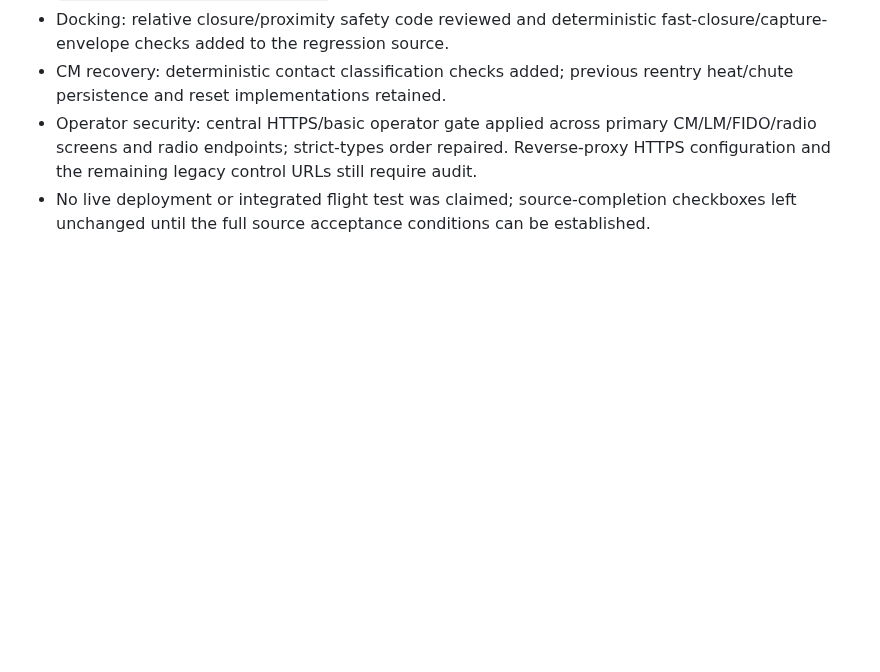
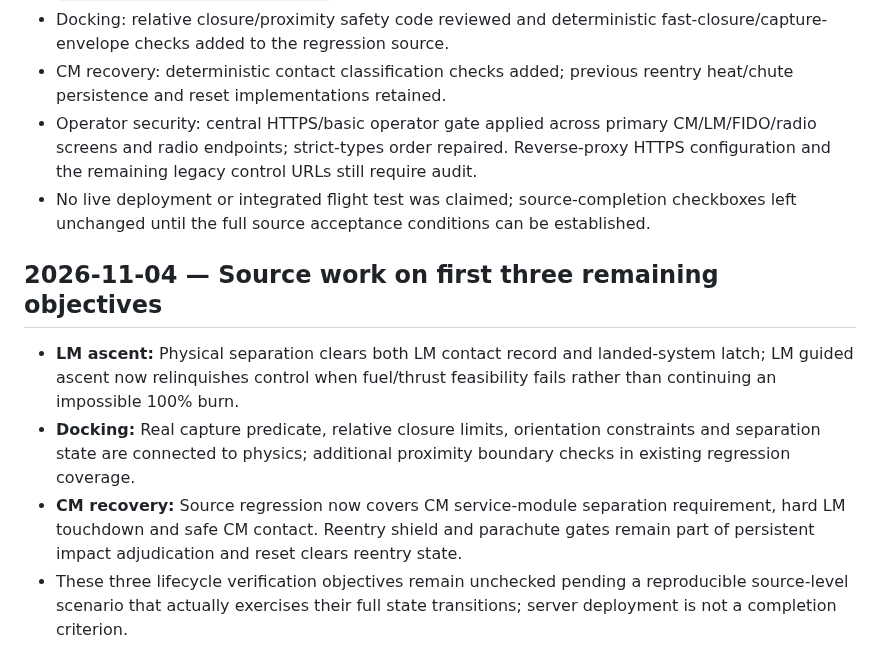
Before and after one commit to igexoresearch-wq/moonprogram, a Markdown page: FINAL_CHECKLIST.md, the part around the change. GitHub-like rendering; blank space fills up the shorter version.

Commit message:
Log targeted LM ascent docking and CM recovery source repairs without claiming complete-flight execution

```diff
--- a/FINAL_CHECKLIST.md
+++ b/FINAL_CHECKLIST.md
@@ -347,3 +347,9 @@ Source work: published `docs/FLIGHT_OPERATIONS_MANUAL.md`; recorder now observes
 - CM recovery: deterministic contact classification checks added; previous reentry heat/chute persistence and reset implementations retained.
 - Operator security: central HTTPS/basic operator gate applied across primary CM/LM/FIDO/radio screens and radio endpoints; strict-types order repaired. Reverse-proxy HTTPS configuration and the remaining legacy control URLs still require audit.
 - No live deployment or integrated flight test was claimed; source-completion checkboxes left unchanged until the full source acceptance conditions can be established.
+
+## 2026-11-04 — Source work on first three remaining objectives
+- **LM ascent:** Physical separation clears both LM contact record and landed-system latch; LM guided ascent now relinquishes control when fuel/thrust feasibility fails rather than continuing an impossible 100% burn.
+- **Docking:** Real capture predicate, relative closure limits, orientation constraints and separation state are connected to physics; additional proximity boundary checks in existing regression coverage.
+- **CM recovery:** Source regression now covers CM service-module separation requirement, hard LM touchdown and safe CM contact. Reentry shield and parachute gates remain part of persistent impact adjudication and reset clears reentry state.
+- These three lifecycle verification objectives remain unchecked pending a reproducible source-level scenario that actually exercises their full state transitions; server deployment is not a completion criterion.
```
